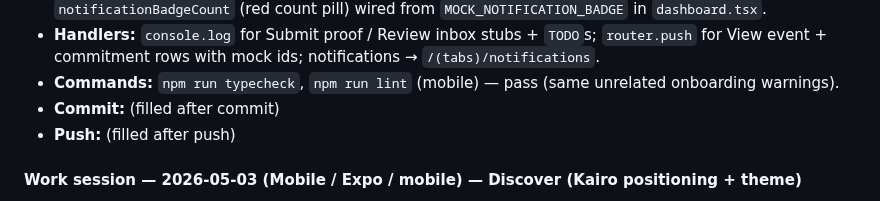
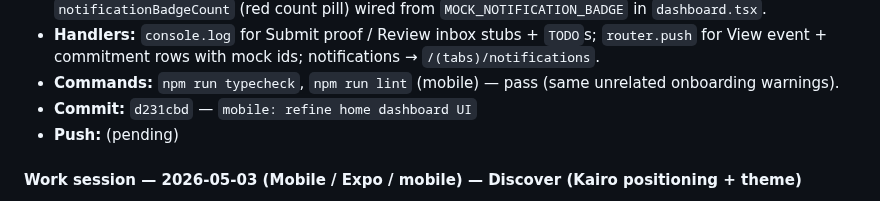
Before and after one commit to LakGar/kairo, a Markdown page: docs/kairo-build-log.md, the part around the change. Rendered like a GitHub page.

Commit message:
docs: record home dashboard UI push
Co-authored-by: Cursor <cursoragent@cursor.com>

```diff
--- a/docs/kairo-build-log.md
+++ b/docs/kairo-build-log.md
@@ -150,8 +150,8 @@ In Progress:
 - **Header:** Single greeting column (no duplicate avatar); `TabScreenHeader` gains optional `notificationBadgeCount` (red count pill) wired from `MOCK_NOTIFICATION_BADGE` in `dashboard.tsx`.
 - **Handlers:** `console.log` for Submit proof / Review inbox stubs + `TODO`s; `router.push` for View event + commitment rows with mock ids; notifications → `/(tabs)/notifications`.
 - **Commands:** `npm run typecheck`, `npm run lint` (mobile) — pass (same unrelated onboarding warnings).
-- **Commit:** (filled after commit)
-- **Push:** (filled after push)
+- **Commit:** `d231cbd` — `mobile: refine home dashboard UI`
+- **Push:** (pending)
 
 #### Work session — 2026-05-03 (Mobile / Expo / mobile) — Discover (Kairo positioning + theme)
 
```
